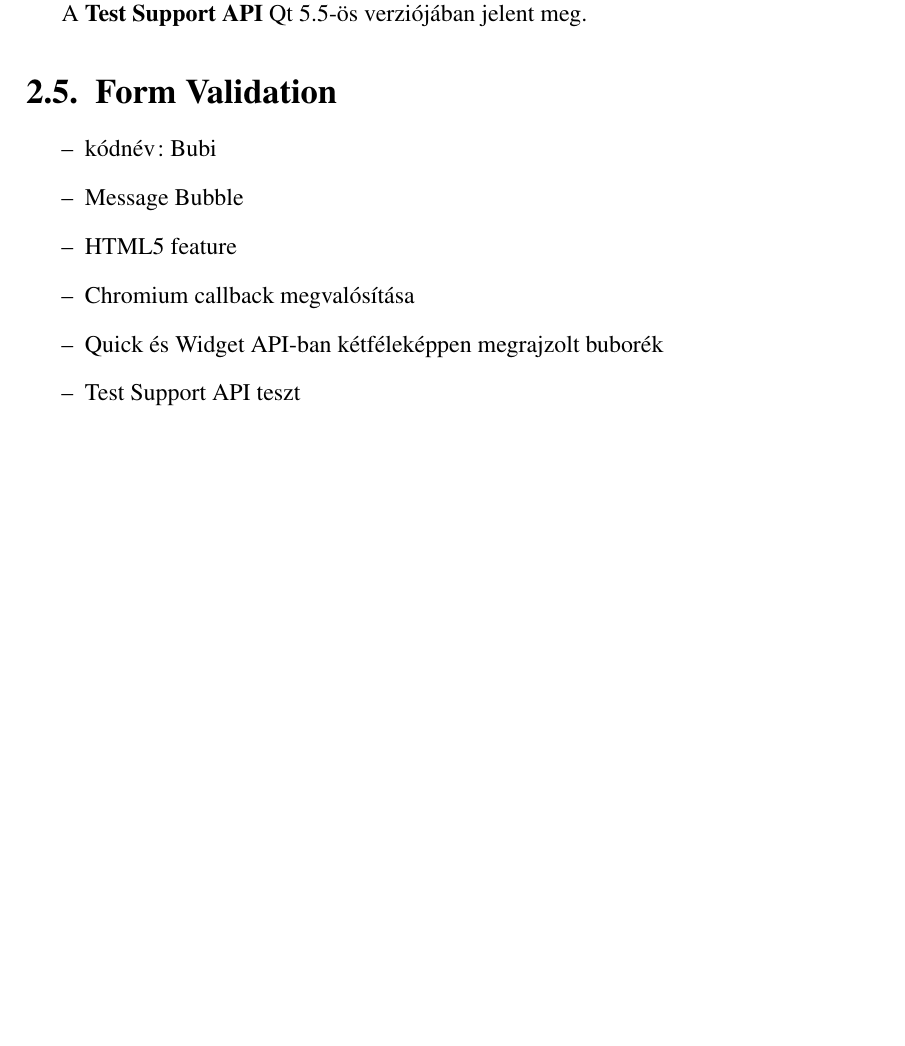
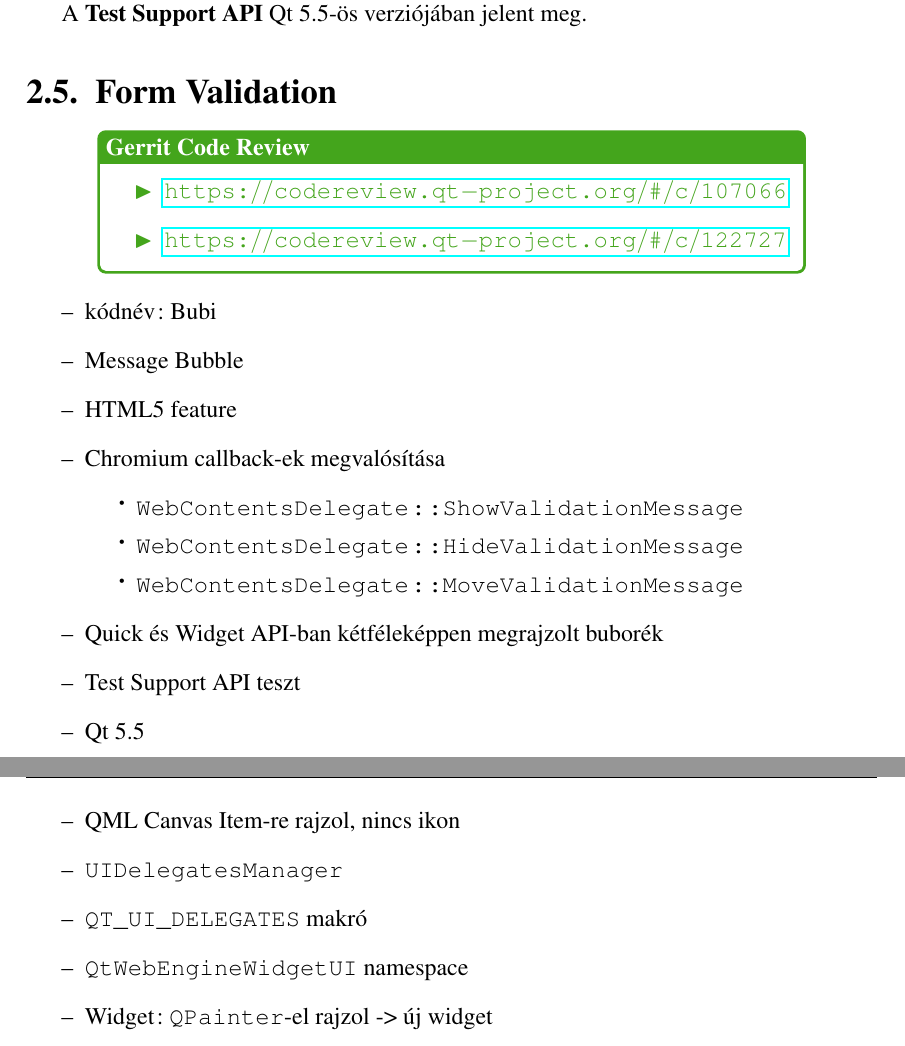
Before and after one commit to stampho/diplomamunka, a LaTeX thesis (diplomamunka.tex): part of page 30 of 42 before the commit and two parts of pages 30 and 31 of 43 after it, the two joined at a grey line, cut so that both start at the same text, the shorter picture padded with empty space. Compiled offline with pdfLaTeX.

Commit message:
Form Validation: Add notes

```diff
--- a/diplomamunka.tex
+++ b/diplomamunka.tex
@@ -1476,13 +1476,35 @@ A \textbf{Test Support API} Qt 5.5-ös verziójában jelent meg.
 
 
 \section{Form Validation}
+
+\begin{center}
+    \begin{reviewbox}
+        \begin{itemize}
+            \renewcommand{\labelitemi}{\textcolor{qtgreen}{$\blacktriangleright$}}
+            \item \gerrit{107066}
+            \item \gerrit{122727}
+        \end{itemize}
+    \end{reviewbox}
+\end{center}
+
 \begin{itemize}
     \item kódnév: Bubi
     \item Message Bubble
     \item HTML5 feature
-    \item Chromium callback megvalósítása
+    \item Chromium callback-ek megvalósítása
+        \begin{itemize}
+            \item \texttt{WebContentsDelegate::ShowValidationMessage}
+            \item \texttt{WebContentsDelegate::HideValidationMessage}
+            \item \texttt{WebContentsDelegate::MoveValidationMessage}
+        \end{itemize}
     \item Quick és Widget API-ban kétféleképpen megrajzolt buborék
     \item Test Support API teszt
+    \item Qt 5.5
+    \item QML Canvas Item-re rajzol, nincs ikon
+    \item \texttt{UIDelegatesManager}
+    \item \texttt{QT\_UI\_DELEGATES} makró
+    \item \texttt{QtWebEngineWidgetUI} namespace
+    \item Widget: \texttt{QPainter}-el rajzol -> új widget
 \end{itemize}
 \pagebreak
 
```
Also changed, not shown: diplomamunka.tex (12 more changed lines).
